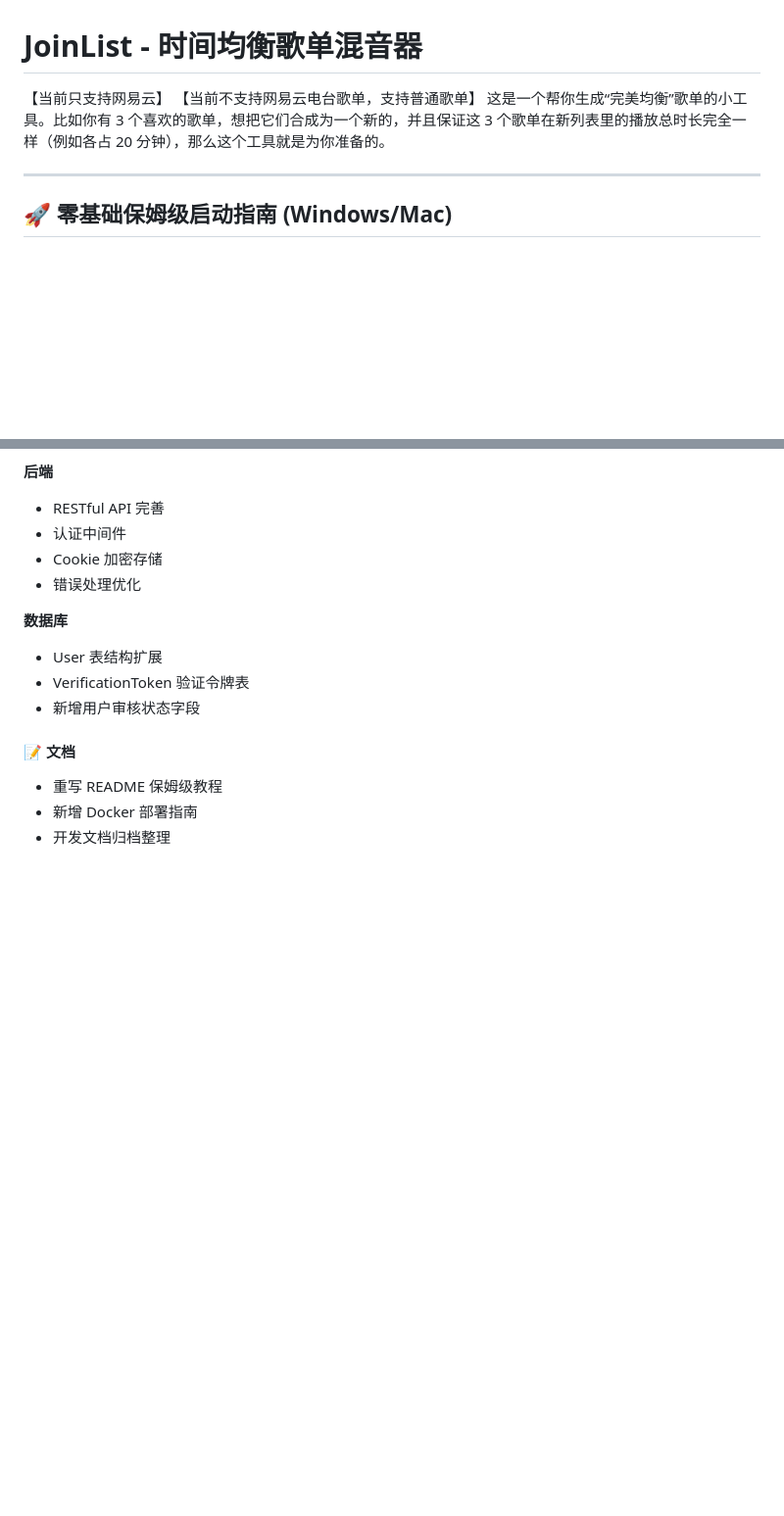
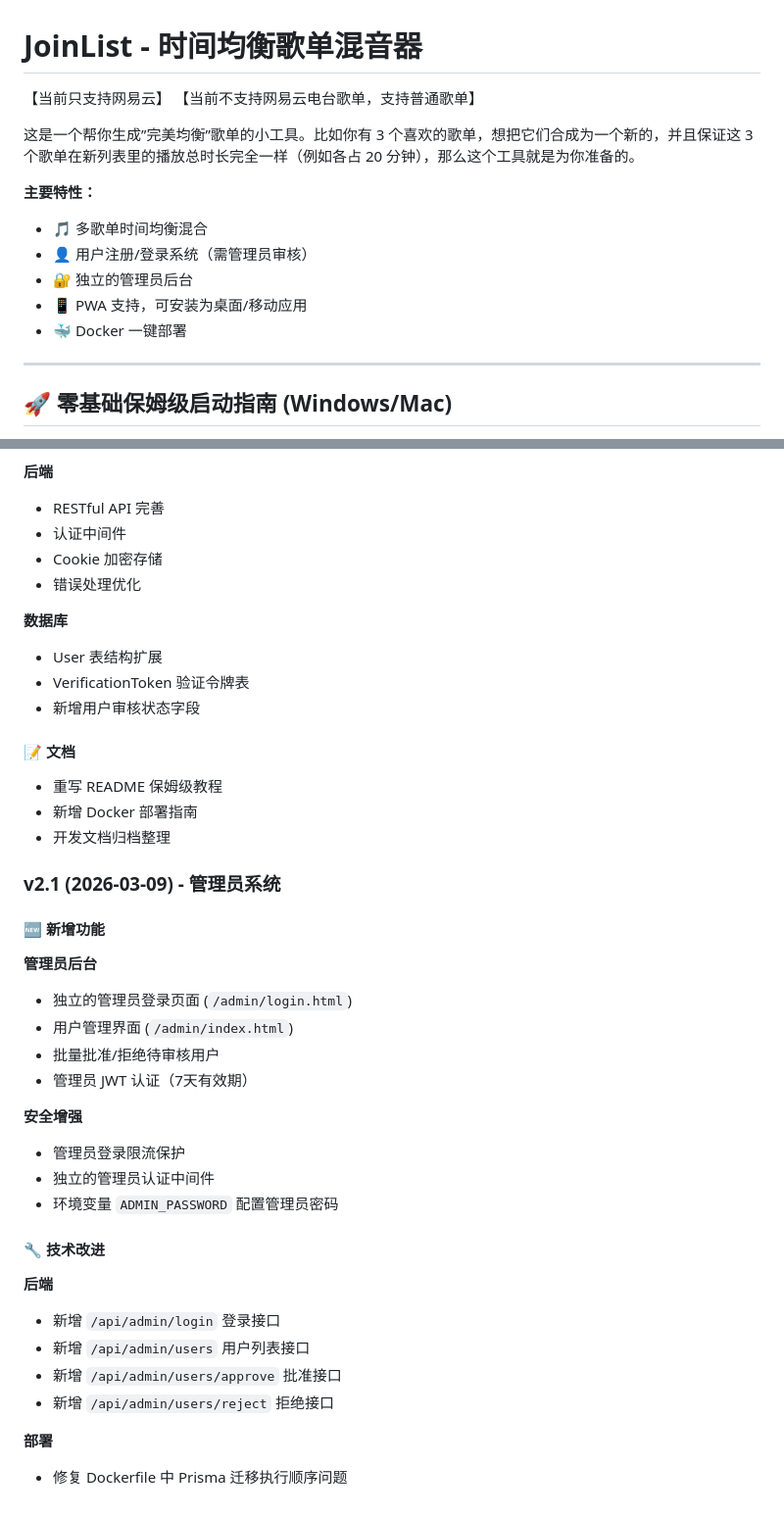
Before and after one commit to samsek13/JoinList, a Markdown page: README.md, 2 parts joined by grey strips. Shown at 98% size. Rendered like a GitHub page; blank space fills up the shorter version.

Commit message:
260309-readme

```diff
--- a/README.md
+++ b/README.md
@@ -2,7 +2,15 @@
 
 【当前只支持网易云】
 【当前不支持网易云电台歌单，支持普通歌单】
-这是一个帮你生成“完美均衡”歌单的小工具。比如你有 3 个喜欢的歌单，想把它们合成为一个新的，并且保证这 3 个歌单在新列表里的播放总时长完全一样（例如各占 20 分钟），那么这个工具就是为你准备的。
+
+这是一个帮你生成”完美均衡”歌单的小工具。比如你有 3 个喜欢的歌单，想把它们合成为一个新的，并且保证这 3 个歌单在新列表里的播放总时长完全一样（例如各占 20 分钟），那么这个工具就是为你准备的。
+
+**主要特性：**
+- 🎵 多歌单时间均衡混合
+- 👤 用户注册/登录系统（需管理员审核）
+- 🔐 独立的管理员后台
+- 📱 PWA 支持，可安装为桌面/移动应用
+- 🐳 Docker 一键部署
 
 ---
 
@@ -156,3 +164,29 @@ A: **不需要**。默认配置使用的是“内存模式 (Memory Mode)”，
 - 重写 README 保姆级教程
 - 新增 Docker 部署指南
 - 开发文档归档整理
+
+### v2.1 (2026-03-09) - 管理员系统
+
+#### 🆕 新增功能
+
+**管理员后台**
+- 独立的管理员登录页面 (`/admin/login.html`)
+- 用户管理界面 (`/admin/index.html`)
+- 批量批准/拒绝待审核用户
+- 管理员 JWT 认证（7天有效期）
+
+**安全增强**
+- 管理员登录限流保护
+- 独立的管理员认证中间件
+- 环境变量 `ADMIN_PASSWORD` 配置管理员密码
+
+#### 🔧 技术改进
+
+**后端**
+- 新增 `/api/admin/login` 登录接口
+- 新增 `/api/admin/users` 用户列表接口
+- 新增 `/api/admin/users/approve` 批准接口
+- 新增 `/api/admin/users/reject` 拒绝接口
+
+**部署**
+- 修复 Dockerfile 中 Prisma 迁移执行顺序问题
```
